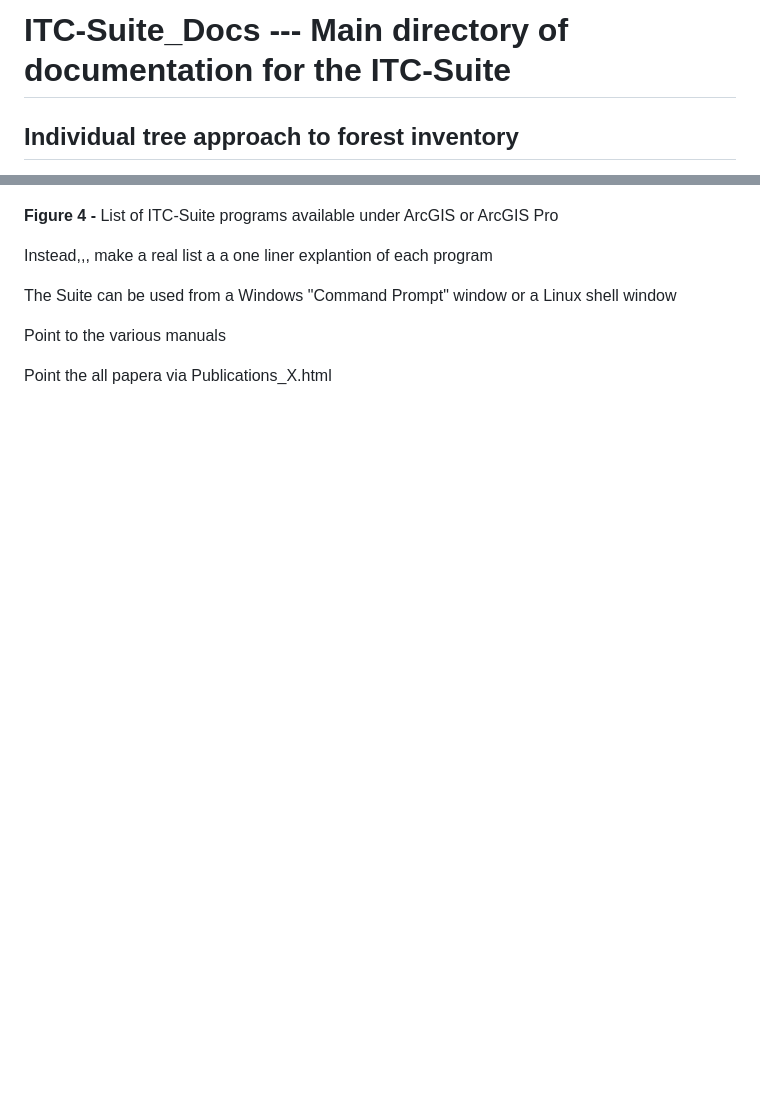
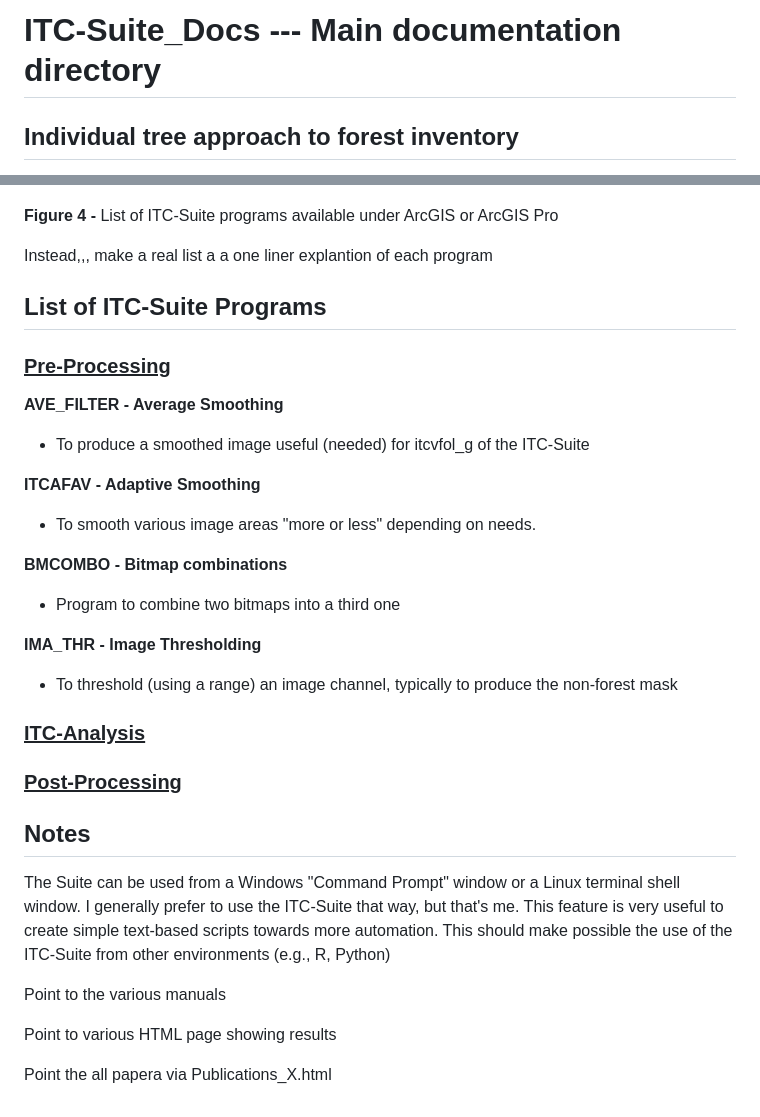
Before and after one commit to f-gougeon/ITC-Suite_Docs, a Markdown page: README.md, 2 parts joined by grey strips. Drawn GitHub-style; blank space fills up the shorter version.

Commit message:
Update README.md
Cont. to create and update

```diff
--- a/README.md
+++ b/README.md
@@ -1,4 +1,4 @@
-# ITC-Suite_Docs --- Main directory of documentation for the ITC-Suite
+# ITC-Suite_Docs --- Main documentation directory
 
 ## Individual tree approach to forest inventory
 
@@ -63,10 +63,54 @@ __Figure 4 -__ List of ITC-Suite programs available under ArcGIS or ArcGIS Pro
 
 Instead,,, make a real list a a one liner explantion of each program
 
+## List of ITC-Suite Programs
+
+### <ins>Pre-Processing</ins>
+
+**AVE_FILTER - Average Smoothing**
+
+- To produce a smoothed image useful (needed) for itcvfol_g of the ITC-Suite
+
+**ITCAFAV - Adaptive Smoothing**
+
+- To smooth various image areas "more or less" depending on needs.
+
+**BMCOMBO - Bitmap combinations**
+
+- Program to combine two bitmaps into a third one
+
+**IMA_THR - Image Thresholding**
+
+- To threshold (using a range) an image channel, typically to produce the non-forest mask
 
 
-The Suite can be used from a Windows "Command Prompt" window or a Linux shell window
+
+
+### <ins>ITC-Analysis</ins>
+
+
+###  <ins>Post-Processing</ins>
+
+
+
+
+
+
+
+##  Notes
+
+The Suite can be used from a Windows "Command Prompt" window or a Linux terminal shell window.
+I generally prefer to use the ITC-Suite that way, but that's me.
+This feature is very useful to create simple text-based scripts towards more automation.
+This should make possible the use of the ITC-Suite from other environments (e.g., R, Python)
+
+
+
+
+
 
 Point to the various manuals
 
+Point to various HTML page showing results
+
 Point the all papera via Publications_X.html
```
